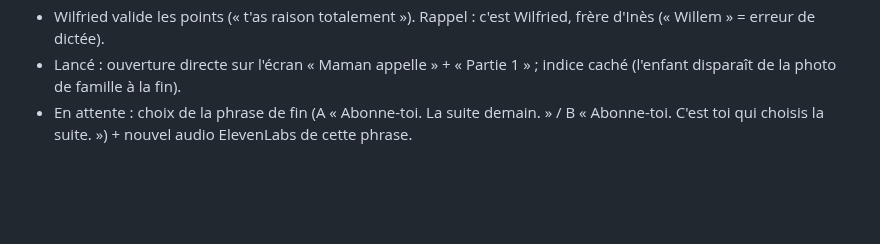
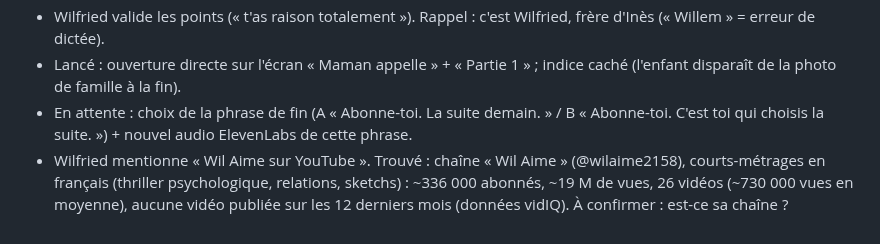
Before and after one commit to gamshy444-lgtm/appliactions-gpme, a Markdown page: tiktok/JOURNAL.md, the part around the change. Drawn GitHub-style; blank space fills up the shorter version.

Commit message:
TikTok: journal — chaîne YouTube Wil Aime
Co-Authored-By: Claude Opus 5.5 <noreply@anthropic.com>
Claude-Session: https://claude.ai/code/session_01FvAvKc7eJRH1LtVzfUNhkB

```diff
--- a/tiktok/JOURNAL.md
+++ b/tiktok/JOURNAL.md
@@ -58,3 +58,4 @@ Tout ce qui a été dit et décidé, dans l'ordre. On s'en sert pour réviser en
 - Wilfried valide les points (« t'as raison totalement »). Rappel : c'est Wilfried, frère d'Inès (« Willem » = erreur de dictée).
 - Lancé : ouverture directe sur l'écran « Maman appelle » + « Partie 1 » ; indice caché (l'enfant disparaît de la photo de famille à la fin).
 - En attente : choix de la phrase de fin (A « Abonne-toi. La suite demain. » / B « Abonne-toi. C'est toi qui choisis la suite. ») + nouvel audio ElevenLabs de cette phrase.
+- Wilfried mentionne « Wil Aime sur YouTube ». Trouvé : chaîne « Wil Aime » (@wilaime2158), courts-métrages en français (thriller psychologique, relations, sketchs) : ~336 000 abonnés, ~19 M de vues, 26 vidéos (~730 000 vues en moyenne), aucune vidéo publiée sur les 12 derniers mois (données vidIQ). À confirmer : est-ce sa chaîne ?
```
